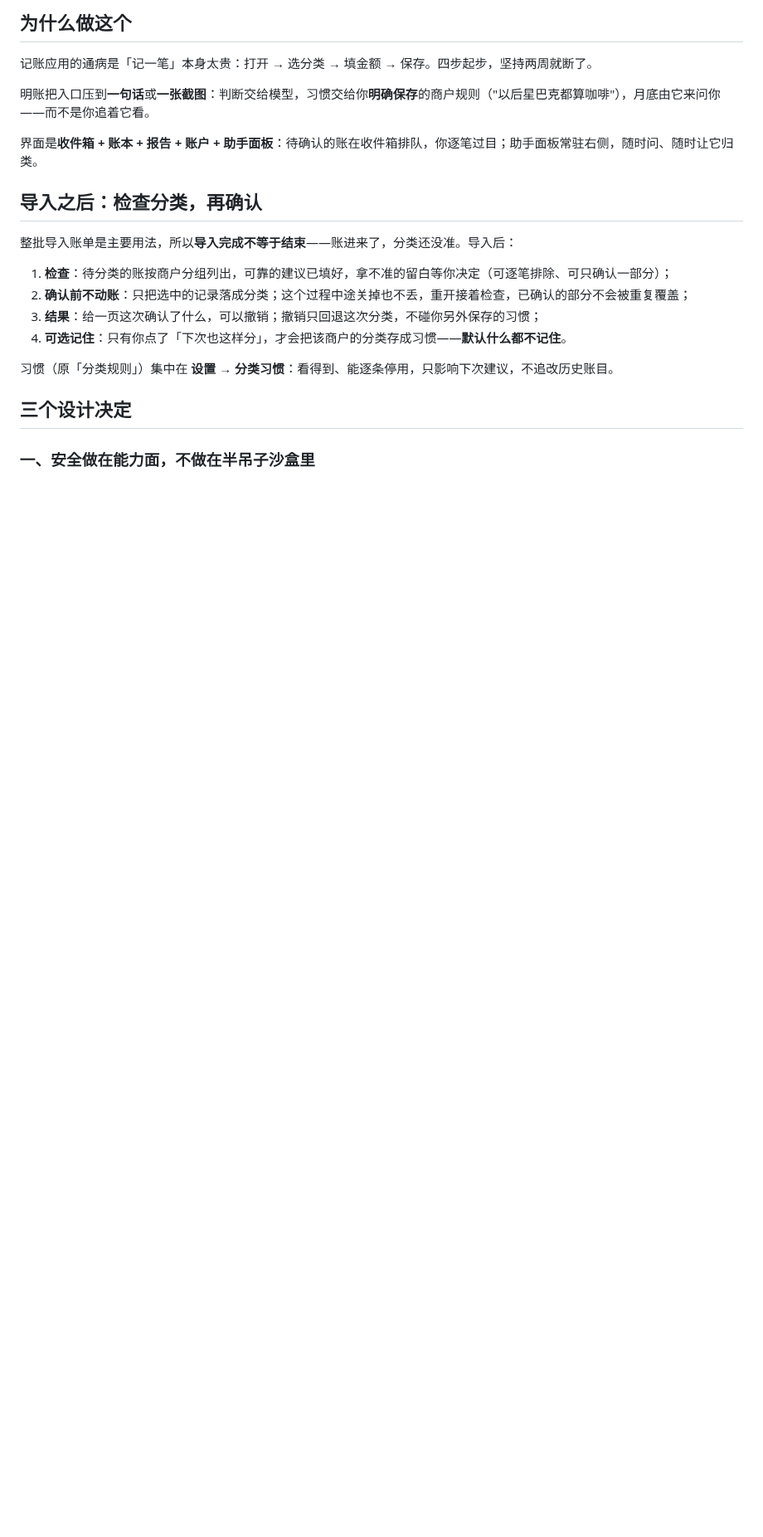
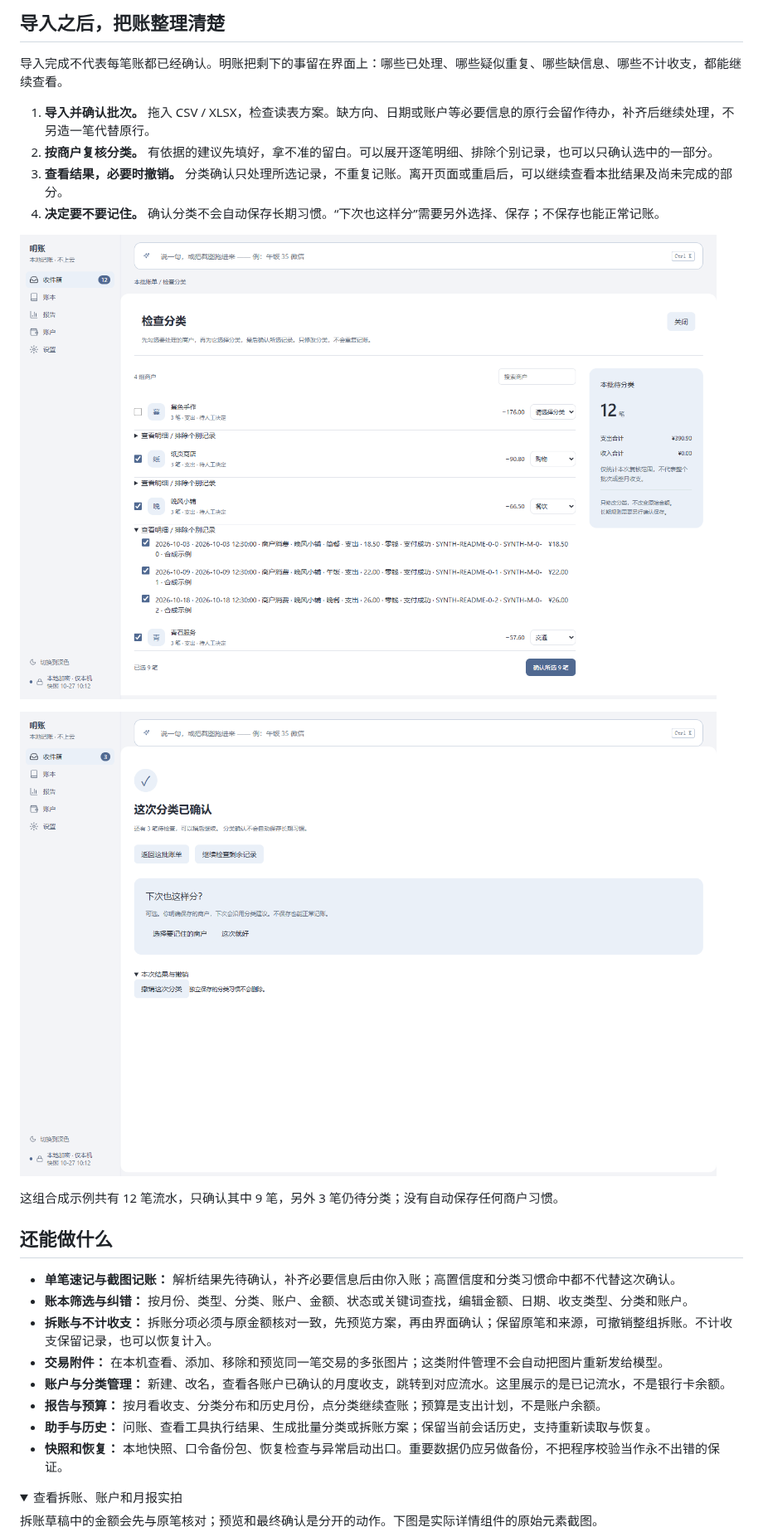
Before and after one commit to LesterChlo/mingzhang, a Markdown page: README.md, the part around one of its changes. Shown at 83% size. Rendered like a GitHub page; pictures changed too: docs/screenshots/23-classify-check.png (added), docs/screenshots/24-classify-complete.png (added); folded sections open; blank space fills up the shorter version.

```diff
--- a/README.md
+++ b/README.md
@@ -17,24 +10,32 @@
 
-## 为什么做这个
+## 导入之后，把账整理清楚
 
-记账应用的通病是「记一笔」本身太贵：打开 → 选分类 → 填金额 → 保存。四步起步，坚持两周就断了。
+导入完成不代表每笔账都已经确认。明账把剩下的事留在界面上：哪些已处理、哪些疑似重复、哪些缺信息、哪些不计收支，都能继续查看。
 
-明账把入口压到**一句话**或**一张截图**：判断交给模型，习惯交给你**明确保存**的商户规则（"以后星巴克都算咖啡"），月底由它来问你——而不是你追着它看。
+1. **导入并确认批次。** 拖入 CSV / XLSX，检查读表方案。缺方向、日期或账户等必要信息的原行会留作待办，补齐后继续处理，不另造一笔代替原行。
+2. **按商户复核分类。** 有依据的建议先填好，拿不准的留白。可以展开逐笔明细、排除个别记录，也可以只确认选中的一部分。
+3. **查看结果，必要时撤销。** 分类确认只处理所选记录，不重复记账。离开页面或重启后，可以继续查看本批结果及尚未完成的部分。
+4. **决定要不要记住。** 确认分类不会自动保存长期习惯。“下次也这样分”需要另外选择、保存；不保存也能正常记账。
 
-界面是**收件箱 + 账本 + 报告 + 账户 + 助手面板**：待确认的账在收件箱排队，你逐笔过目；助手面板常驻右侧，随时问、随时让它归类。
+![检查分类：按商户选择分类，可展开明细，当前只选择9笔](docs/screenshots/23-classify-check.png)
 
-## 导入之后：检查分类，再确认
+![确认结果：仍有3笔待检查，商户习惯需要另外保存](docs/screenshots/24-classify-complete.png)
 
-整批导入账单是主要用法，所以**导入完成不等于结束**——账进来了，分类还没准。导入后：
+这组合成示例共有 12 笔流水，只确认其中 9 笔，另外 3 笔仍待分类；没有自动保存任何商户习惯。
 
-1. **检查**：待分类的账按商户分组列出，可靠的建议已填好，拿不准的留白等你决定（可逐笔排除、可只确认一部分）；
-2. **确认前不动账**：只把选中的记录落成分类；这个过程中途关掉也不丢，重开接着检查，已确认的部分不会被重复覆盖；
-3. **结果**：给一页这次确认了什么，可以撤销；撤销只回退这次分类，不碰你另外保存的习惯；
-4. **可选记住**：只有你点了「下次也这样分」，才会把该商户的分类存成习惯——**默认什么都不记住**。
+## 还能做什么
 
-习惯（原「分类规则」）集中在 **设置 → 分类习惯**：看得到、能逐条停用，只影响下次建议，不追改历史账目。
+- **单笔速记与截图记账：** 解析结果先待确认，补齐必要信息后由你入账；高置信度和分类习惯命中都不代替这次确认。
+- **账本筛选与纠错：** 按月份、类型、分类、账户、金额、状态或关键词查找，编辑金额、日期、收支类型、分类和账户。
+- **拆账与不计收支：** 拆账分项必须与原金额核对一致，先预览方案，再由界面确认；保留原笔和来源，可撤销整组拆账。不计收支保留记录，也可以恢复计入。
+- **交易附件：** 在本机查看、添加、移除和预览同一笔交易的多张图片；这类附件管理不会自动把图片重新发给模型。
+- **账户与分类管理：** 新建、改名，查看各账户已确认的月度收支，跳转到对应流水。这里展示的是已记流水，不是银行卡余额。
+- **报告与预算：** 按月看收支、分类分布和历史月份，点分类继续查账；预算是支出计划，不是账户余额。
+- **助手与历史：** 问账、查看工具执行结果、生成批量分类或拆账方案；保留当前会话历史，支持重新读取与恢复。
+- **快照和恢复：** 本地快照、口令备份包、恢复检查与异常启动出口。重要数据仍应另做备份，不把程序校验当作永不出错的保证。
 
-## 三个设计决定
+<details>
+<summary>查看拆账、账户和月报实拍</summary>
 
-### 一、安全做在能力面，不做在半吊子沙盒里
+拆账草稿中的金额会先与原笔核对；预览和最终确认是分开的动作。下图是实际详情组件的原始元素截图。
 
```
Also changed, not shown: other parts of README.md (+65 -55 lines), docs/screenshots/22-inbox.png (added), docs/screenshots/25-transaction-split.png (added), docs/screenshots/26-accounts.png (added), docs/screenshots/27-report.png (added).
